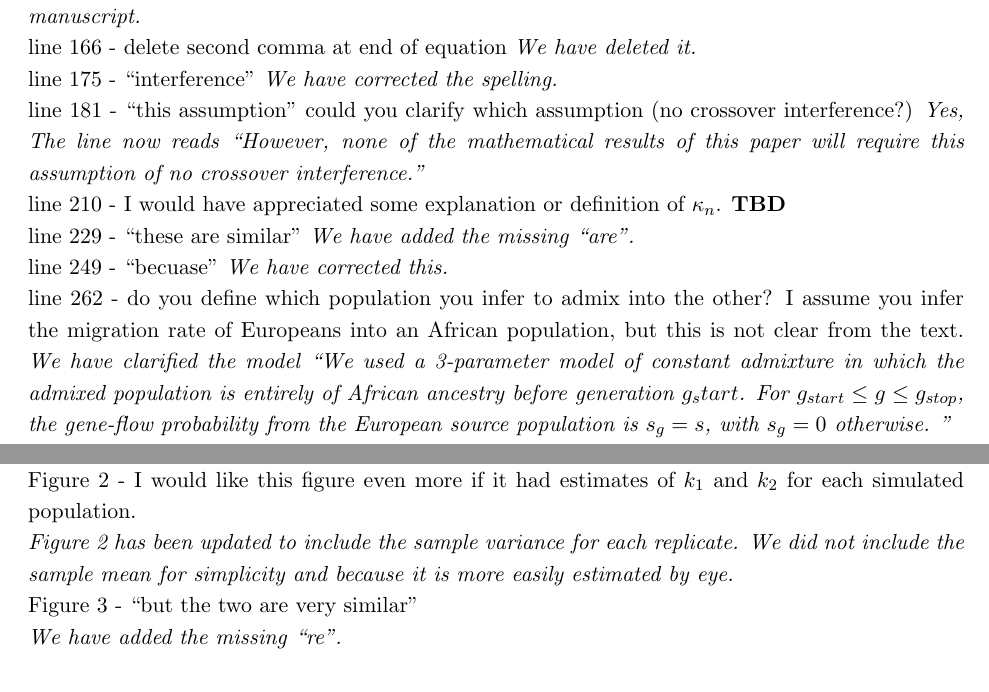
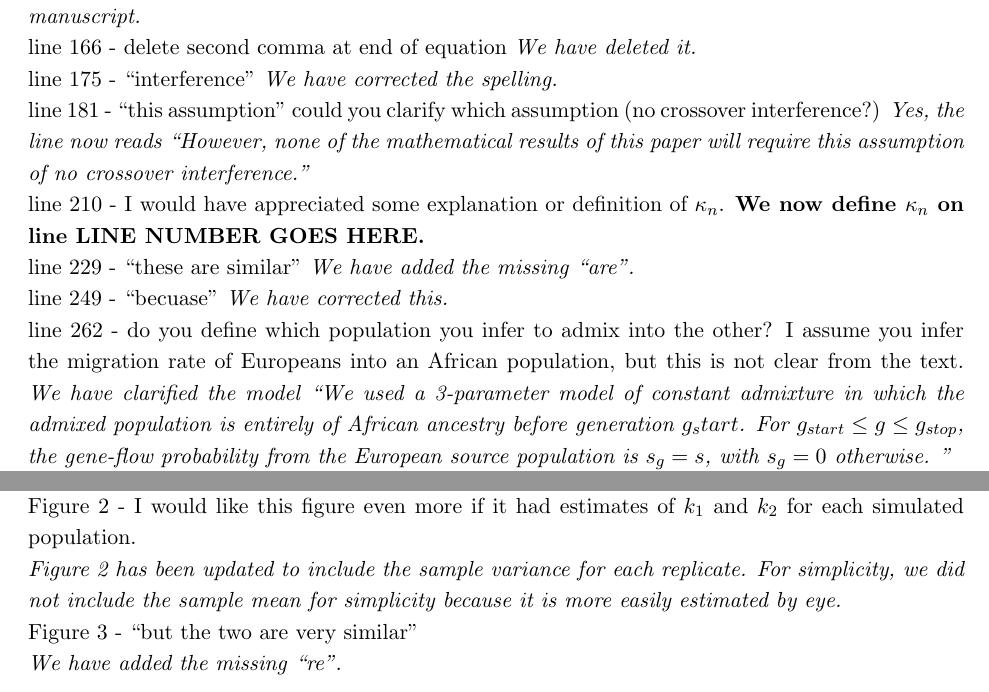
Before and after one commit to z2trillion/local_ancestry_moments, a LaTeX paper (paper/response.tex): two parts of pages 1 and 2 of 6 before the commit and two parts of pages 1 and 2 of 7 after it, joined at a grey line, cut so that both start at the same text. Compiled offline with pdfLaTeX.

Commit message:
Reflow reviewer 1 section

```diff
--- a/paper/response.tex
+++ b/paper/response.tex
@@ -35,9 +11,0 @@ line 159 - is the location of the sites in genetic distance? \textit{, this clar
-line 166 - delete second comma at end of equation \textit{We have deleted it.}\\
-line 175 - ``interference" \textit{We have corrected the spelling.}\\
-line 181 - ``this assumption" could you clarify which assumption (no crossover interference?) \textit{Yes, The line now reads ``However, none of the mathematical results of this paper will require this assumption of no crossover interference.''}\\
-line 210 - I would have appreciated some explanation or definition of $\kappa_n$. \textbf{TBD}\\
-line 229 - ``these are similar" \textit{We have added the missing ``are''.}\\
-line 249 - ``becuase" \textit{We have corrected this.}\\
-line 262 - do you define which population you infer to admix into the other? I assume you infer the migration rate of Europeans into an African population, but this is not clear from the text.
-\textit{We have clarified the model ``We used a 3-parameter model of constant admixture in which the admixed population is entirely of African ancestry before generation $g_start$. For $g_{start}\leq g\leq g_{stop}$, the gene-flow probability from the European source population is $s_g=s$, with $s_g=0$ otherwise. ''}\\
-line 263 - Did you explain which values you used in eqn 1? Ie, I assume you needed to choose $L$? Or if not, could you explain? \textit{We used $R=33$. This has been included in the text.}\\
@@ -48,3 +11,0 @@ line 294 - It is possible that these individuals may choose not to self-identify
-Figure 2 - I would like this figure even more if it had estimates of $k_1$ and $k_2$ for each
-simulated population.\\
-\textit{Figure 2 has been updated to include the sample variance for each replicate. We did not include the sample mean for simplicity and because it is more easily estimated by eye.}\\
@@ -50,0 +43,23 @@ simulated population.\\
+line 166 - delete second comma at end of equation
+	\textit{We have deleted it.}\\
+line 175 - ``interference"
+	\textit{We have corrected the spelling.}\\
+line 181 - ``this assumption" could you clarify which assumption (no crossover
+interference?)
+	\textit{Yes, the line now reads ``However, none of the mathematical results of
+	this paper will require this assumption of no crossover interference.''}\\
+line 210 - I would have appreciated some explanation or definition of
+$\kappa_n$.
+	\textbf{We now define $\kappa_n$ on line LINE NUMBER GOES HERE.}\\
+line 229 - ``these are similar"
+	\textit{We have added the missing ``are''.}\\
+line 249 - ``becuase"
+	\textit{We have corrected this.}\\
+line 262 - do you define which population you infer to admix into the other? I
+assume you infer the migration rate of Europeans into an African population, but
+ this is not clear from the text.
+	\textit{We have clarified the model ``We used a 3-parameter model of constant
+	admixture in which the admixed population is entirely of African ancestry
+	before generation $g_start$. For $g_{start}\leq g\leq g_{stop}$, the gene-flow
+	probability from the European source population is $s_g=s$, with $s_g=0$
+	otherwise. ''}\\ line 263 - Did you explain which values you used in eqn 1?
@@ -51,5 +80,10 @@ simulated population.\\
+Figure 2 - I would like this figure even more if it had estimates of $k_1$ and
+$k_2$ for each simulated population.\\
+	\textit{Figure 2 has been updated to include the sample variance for each
+	replicate. For simplicity, we did not include the sample mean for simplicity
+	because it is more easily estimated by eye.}\\
 Figure 3 - ``but the two are very similar"\\
-\textit{We have added the missing ``re''.}
+	\textit{We have added the missing ``re''.}
 
 
 \section{Review 2}
```
Also changed, not shown: paper/response.tex (72 more changed lines).
